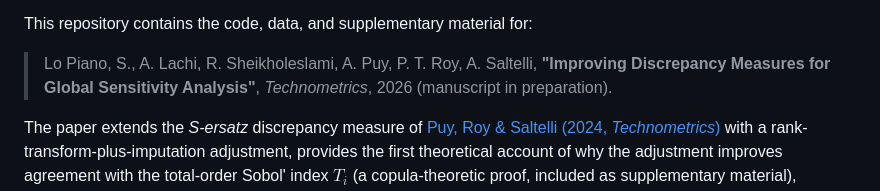
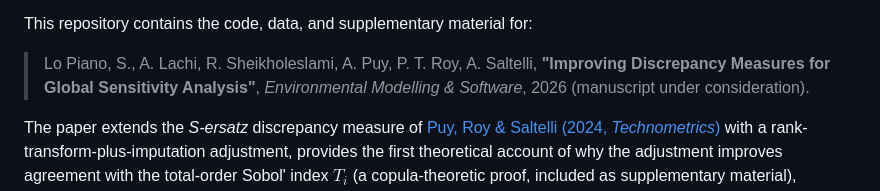
Before and after one commit to Confareneoclassico/Discrepancy, a Markdown page: README.md, the part around one of its changes. Drawn GitHub-style.

Commit message:
Update DOI badge and paper citation in README

```diff
--- a/README.md
+++ b/README.md
@@ -13,7 +13,7 @@ This repository contains the code, data, and supplementary material for:
 
 > Lo Piano, S., A. Lachi, R. Sheikholeslami, A. Puy, P. T. Roy,
 > A. Saltelli, **"Improving Discrepancy Measures for Global Sensitivity Analysis"**,
-> *Technometrics*, 2026 (manuscript in preparation).
+> *Environmental Modelling & Software*, 2026 (manuscript under consideration).
 
 The paper extends the *S-ersatz* discrepancy measure of
 [Puy, Roy & Saltelli (2024, *Technometrics*)](https://doi.org/10.1080/00401706.2024.2304341)
```
Also changed, not shown: other parts of README.md (+1 -1 lines).
